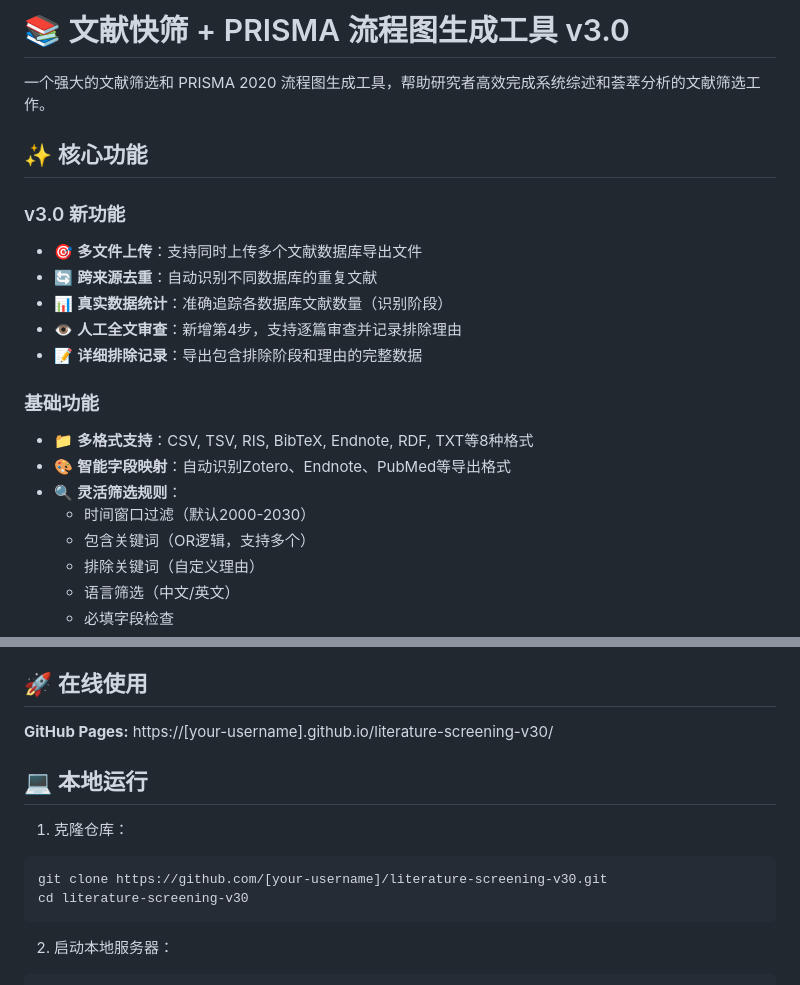
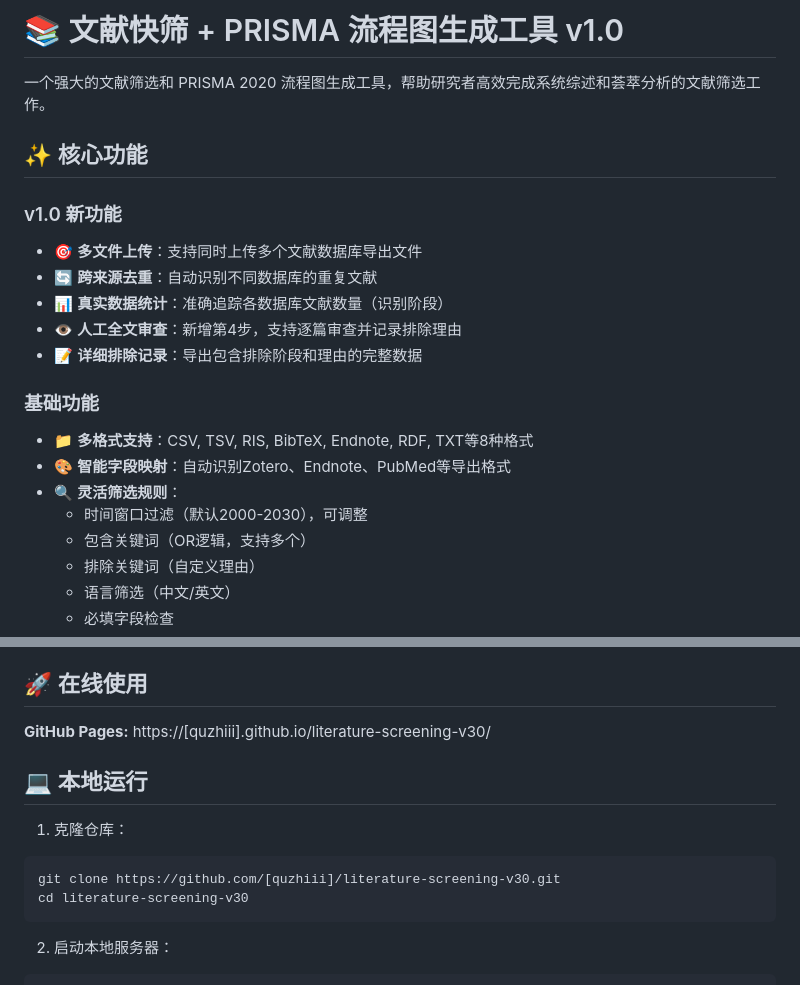
Before and after one commit to quzhiii/-PRISMA-, a Markdown page: README.md, 2 parts joined by grey strips. Drawn GitHub-style.

````diff
--- a/README.md
+++ b/README.md
@@ -1,10 +1,10 @@
-# 📚 文献快筛 + PRISMA 流程图生成工具 v3.0
+# 📚 文献快筛 + PRISMA 流程图生成工具 v1.0
 
 一个强大的文献筛选和 PRISMA 2020 流程图生成工具，帮助研究者高效完成系统综述和荟萃分析的文献筛选工作。
 
 ## ✨ 核心功能
 
-### v3.0 新功能
+### v1.0 新功能
 - 🎯 **多文件上传**：支持同时上传多个文献数据库导出文件
 - 🔄 **跨来源去重**：自动识别不同数据库的重复文献
 - 📊 **真实数据统计**：准确追踪各数据库文献数量（识别阶段）
@@ -15,7 +15,7 @@
 - 📁 **多格式支持**：CSV, TSV, RIS, BibTeX, Endnote, RDF, TXT等8种格式
 - 🎨 **智能字段映射**：自动识别Zotero、Endnote、PubMed等导出格式
 - 🔍 **灵活筛选规则**：
-  - 时间窗口过滤（默认2000-2030）
+  - 时间窗口过滤（默认2000-2030），可调整
   - 包含关键词（OR逻辑，支持多个）
   - 排除关键词（自定义理由）
   - 语言筛选（中文/英文）
@@ -29,13 +29,13 @@
 
 ## 🚀 在线使用
 
-**GitHub Pages:** https://[your-username].github.io/literature-screening-v30/
+**GitHub Pages:** https://[quzhiii].github.io/literature-screening-v30/
 
 ## 💻 本地运行
 
 1. 克隆仓库：
 ```bash
-git clone https://github.com/[your-username]/literature-screening-v30.git
+git clone https://github.com/[quzhiii]/literature-screening-v30.git
 cd literature-screening-v30
 ```
 
````
